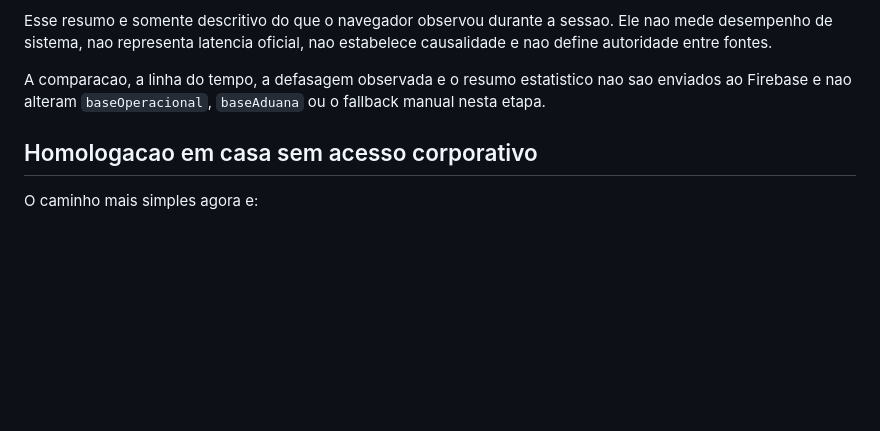
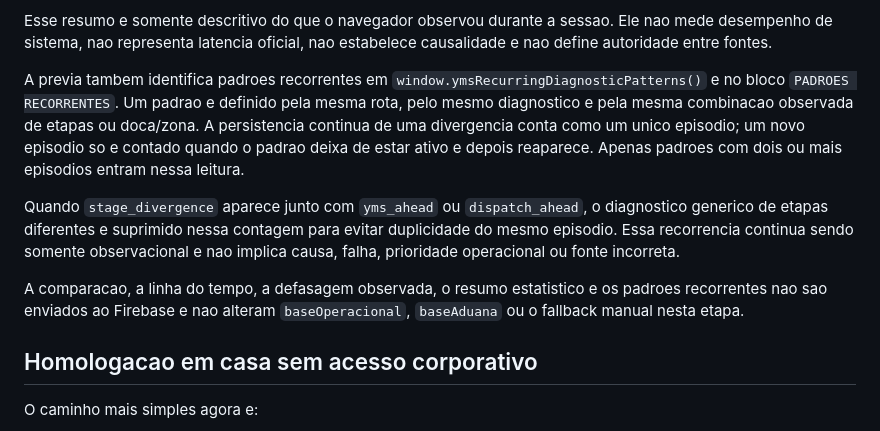
Before and after one commit to Muriloliloo/Painel_DocasAM1, a Markdown page: gateway/README.md, the part around the change. GitHub-like rendering; blank space fills up the shorter version.

Commit message:
Documenta padroes recorrentes de divergencia

```diff
--- a/gateway/README.md
+++ b/gateway/README.md
@@ -189,7 +189,11 @@ A previa tambem agrega um resumo estatistico da sessao em `window.ymsObservedSes
 
 Esse resumo e somente descritivo do que o navegador observou durante a sessao. Ele nao mede desempenho de sistema, nao representa latencia oficial, nao estabelece causalidade e nao define autoridade entre fontes.
 
-A comparacao, a linha do tempo, a defasagem observada e o resumo estatistico nao sao enviados ao Firebase e nao alteram `baseOperacional`, `baseAduana` ou o fallback manual nesta etapa.
+A previa tambem identifica padroes recorrentes em `window.ymsRecurringDiagnosticPatterns()` e no bloco `PADROES RECORRENTES`. Um padrao e definido pela mesma rota, pelo mesmo diagnostico e pela mesma combinacao observada de etapas ou doca/zona. A persistencia continua de uma divergencia conta como um unico episodio; um novo episodio so e contado quando o padrao deixa de estar ativo e depois reaparece. Apenas padroes com dois ou mais episodios entram nessa leitura.
+
+Quando `stage_divergence` aparece junto com `yms_ahead` ou `dispatch_ahead`, o diagnostico generico de etapas diferentes e suprimido nessa contagem para evitar duplicidade do mesmo episodio. Essa recorrencia continua sendo somente observacional e nao implica causa, falha, prioridade operacional ou fonte incorreta.
+
+A comparacao, a linha do tempo, a defasagem observada, o resumo estatistico e os padroes recorrentes nao sao enviados ao Firebase e nao alteram `baseOperacional`, `baseAduana` ou o fallback manual nesta etapa.
 
 ## Homologacao em casa sem acesso corporativo
 
```
